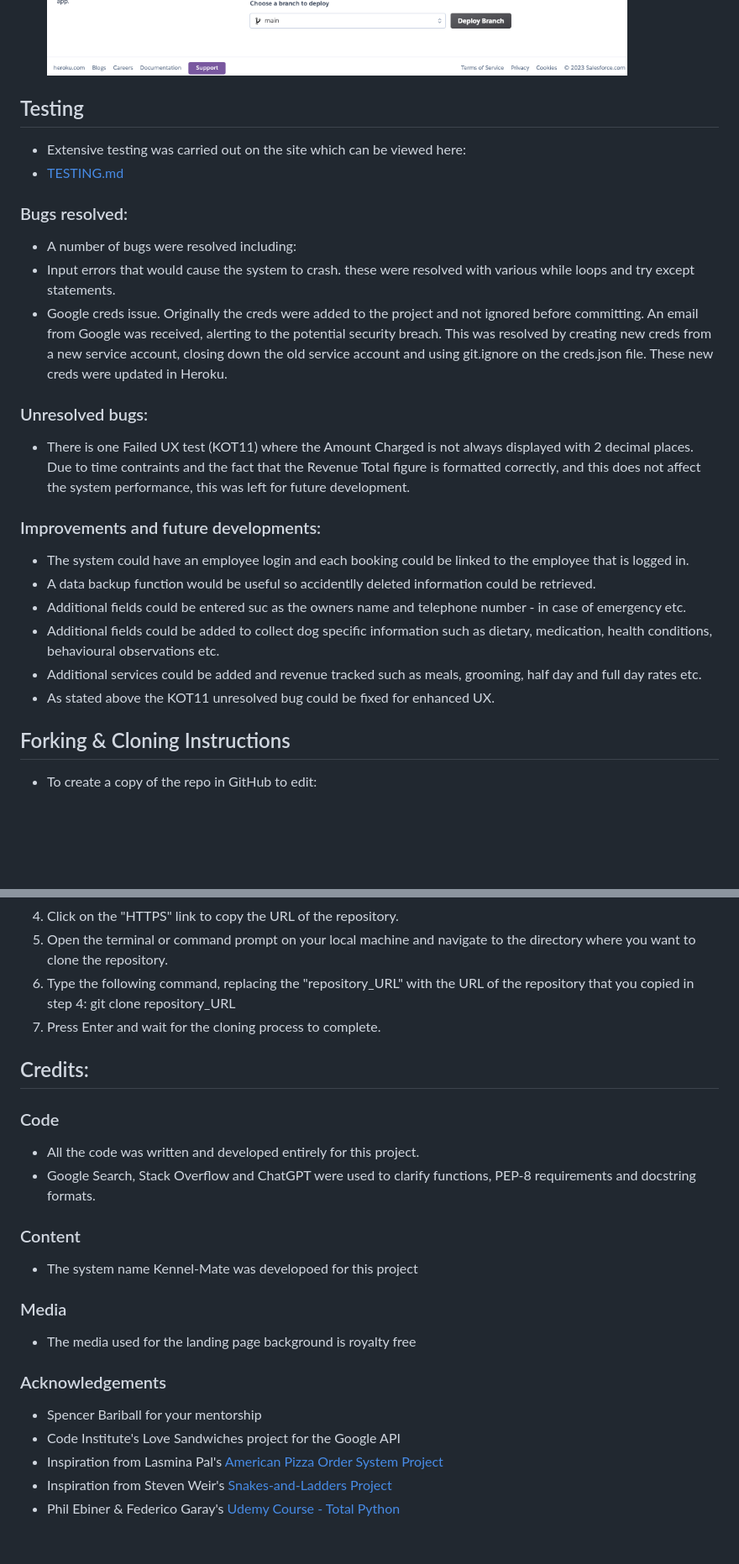
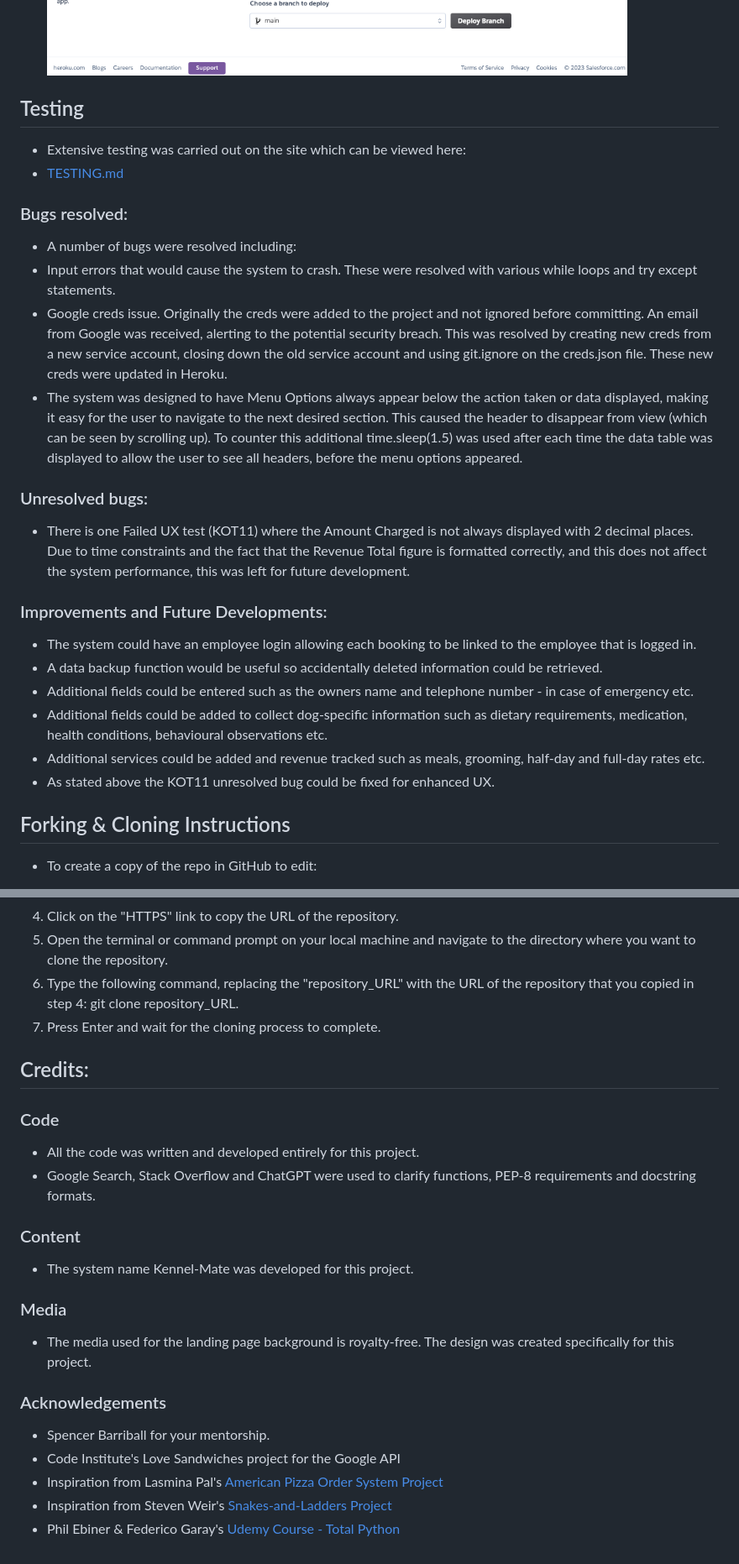
Before and after one commit to rstan-dev/P3-Kennel-Mate, a Markdown page: README.md, 2 parts joined by grey strips. Shown at 84% size. GitHub-like rendering; blank space fills up the shorter version.

```diff
--- a/README.md
+++ b/README.md
@@ -197,34 +183,29 @@
 * Under Deploy - select GitHub and link to repo name
 * Under Manual Deployment, click Deploy Branch
 * <img src="assets/images/readme_heroku_deployment.png">
-
-
 
 ## Testing
 * Extensive testing was carried out on the site which can be viewed here:
 * [TESTING.md](TESTING.md)
 
 ### Bugs resolved:
-
   * A number of bugs were resolved including:
-  * Input errors that would cause the system to crash.  these were resolved with various while loops and try except statements.
-  * Google creds issue. Originally the creds were added to the project and not ignored before committing. An email from Google was received, alerting to the potential security breach.  This was resolved by creating new creds from a new service account, closing down the old service account and using git.ignore on the creds.json file.  These new creds were updated in Heroku.
+  * Input errors that would cause the system to crash. These were resolved with various while loops and try except statements.
+  * Google creds issue. Originally the creds were added to the project and not ignored before committing. An email from Google was received, alerting to the potential security breach. This was resolved by creating new creds from a new service account, closing down the old service account and using git.ignore on the creds.json file.  These new creds were updated in Heroku.
+  * The system was designed to have Menu Options always appear below the action taken or data displayed, making it easy for the user to navigate to the next desired section.  This caused the header to disappear from view (which can be seen by scrolling up). To counter this additional time.sleep(1.5) was used after each time the data table was displayed to allow the user to see all headers, before the menu options appeared.
 
 ### Unresolved bugs:
+  * There is one Failed UX test (KOT11) where the Amount Charged is not always displayed with 2 decimal places. Due to time constraints and the fact that the Revenue Total figure is formatted correctly, and this does not affect the system performance, this was left for future development.
 
-  * There is one Failed UX test (KOT11) where the Amount Charged is not always displayed with 2 decimal places. Due to time contraints and the fact that the Revenue Total figure is formatted correctly, and this does not affect the system performance, this was left for future development.
-
- ### Improvements and future developments:
-
-  * The system could have an employee login and each booking could be linked to the employee that is logged in.
-  * A data backup function would be useful so accidentlly deleted information could be retrieved.
-  * Additional fields could be entered suc as the owners name and telephone number - in case of emergency etc.
-  * Additional fields could be added to collect dog specific information such as dietary, medication, health conditions, behavioural observations etc.
-  * Additional services could be added and revenue tracked such as meals, grooming, half day and full day rates etc.
+ ### Improvements and Future Developments:
+  * The system could have an employee login allowing each booking to be linked to the employee that is logged in.
+  * A data backup function would be useful so accidentally deleted information could be retrieved.
+  * Additional fields could be entered such as the owners name and telephone number - in case of emergency etc.
+  * Additional fields could be added to collect dog-specific information such as dietary requirements, medication, health conditions, behavioural observations etc.
+  * Additional services could be added and revenue tracked such as meals, grooming, half-day and full-day rates etc.
   * As stated above the KOT11 unresolved bug could be fixed for enhanced UX.
 
 ## Forking & Cloning Instructions
-
 * To create a copy of the repo in GitHub to edit:
 1. Log in to your GitHub account.
 2. Navigate to [Kennel-Mate repository](https://github.com/rstan-dev/P3-Kennel-Mate)
@@ -239,26 +220,23 @@
 3. Click on the "Code" button located in the upper right-hand corner of the repository's page.
 4. Click on the "HTTPS" link to copy the URL of the repository.
 5. Open the terminal or command prompt on your local machine and navigate to the directory where you want to clone the repository.
-6. Type the following command, replacing the "repository_URL" with the URL of the repository that you copied in step 4: git clone repository_URL
+6. Type the following command, replacing the "repository_URL" with the URL of the repository that you copied in step 4: git clone repository_URL.
 7. Press Enter and wait for the cloning process to complete.
 
 ## Credits:
-
   ### Code
   * All the code was written and developed entirely for this project.
   * Google Search, Stack Overflow and ChatGPT were used to clarify functions, PEP-8 requirements and docstring formats.
 
   ### Content
-  * The system name Kennel-Mate was developoed for this project
+  * The system name Kennel-Mate was developed for this project.
 
   ### Media
-
-  * The media used for the landing page background is royalty free
+  * The media used for the landing page background is royalty-free. The design was created specifically for this project.
 
   ### Acknowledgements
-
-  * Spencer Bariball for your mentorship
+  * Spencer Barriball for your mentorship.
   * Code Institute's Love Sandwiches project for the Google API
   * Inspiration from Lasmina Pal's [American Pizza Order System Project](https://github.com/useriasminna/american_pizza_order_system)
-  * Inspiration from  Steven Weir's [Snakes-and-Ladders Project](https://github.com/StevenWeir038/Snakes-and-Ladders)
+  * Inspiration from Steven Weir's [Snakes-and-Ladders Project](https://github.com/StevenWeir038/Snakes-and-Ladders)
   * Phil Ebiner & Federico Garay's [Udemy Course - Total Python](https://www.udemy.com/course/total-python)
```
Also changed, not shown: other parts of README.md (+44 -58 lines).
